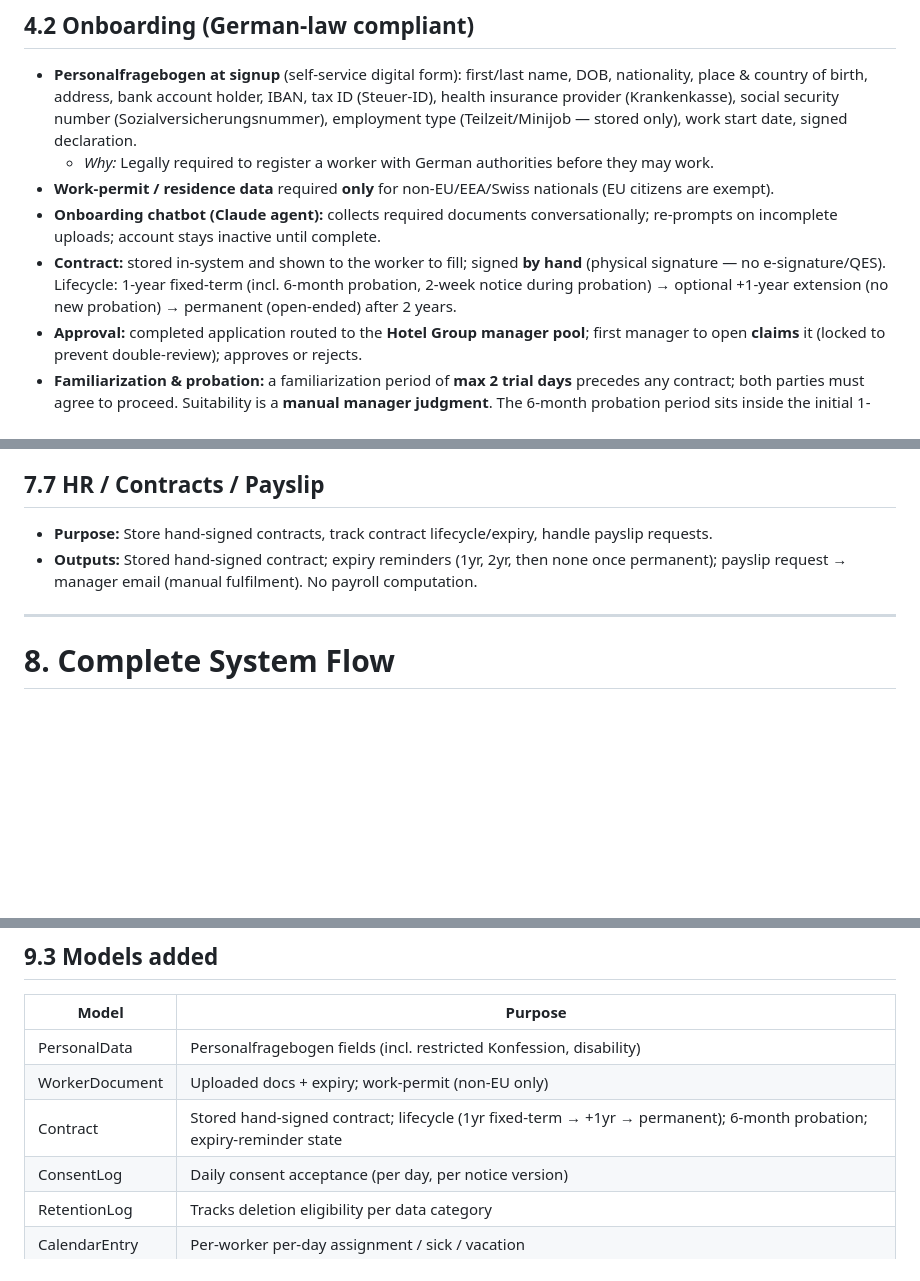
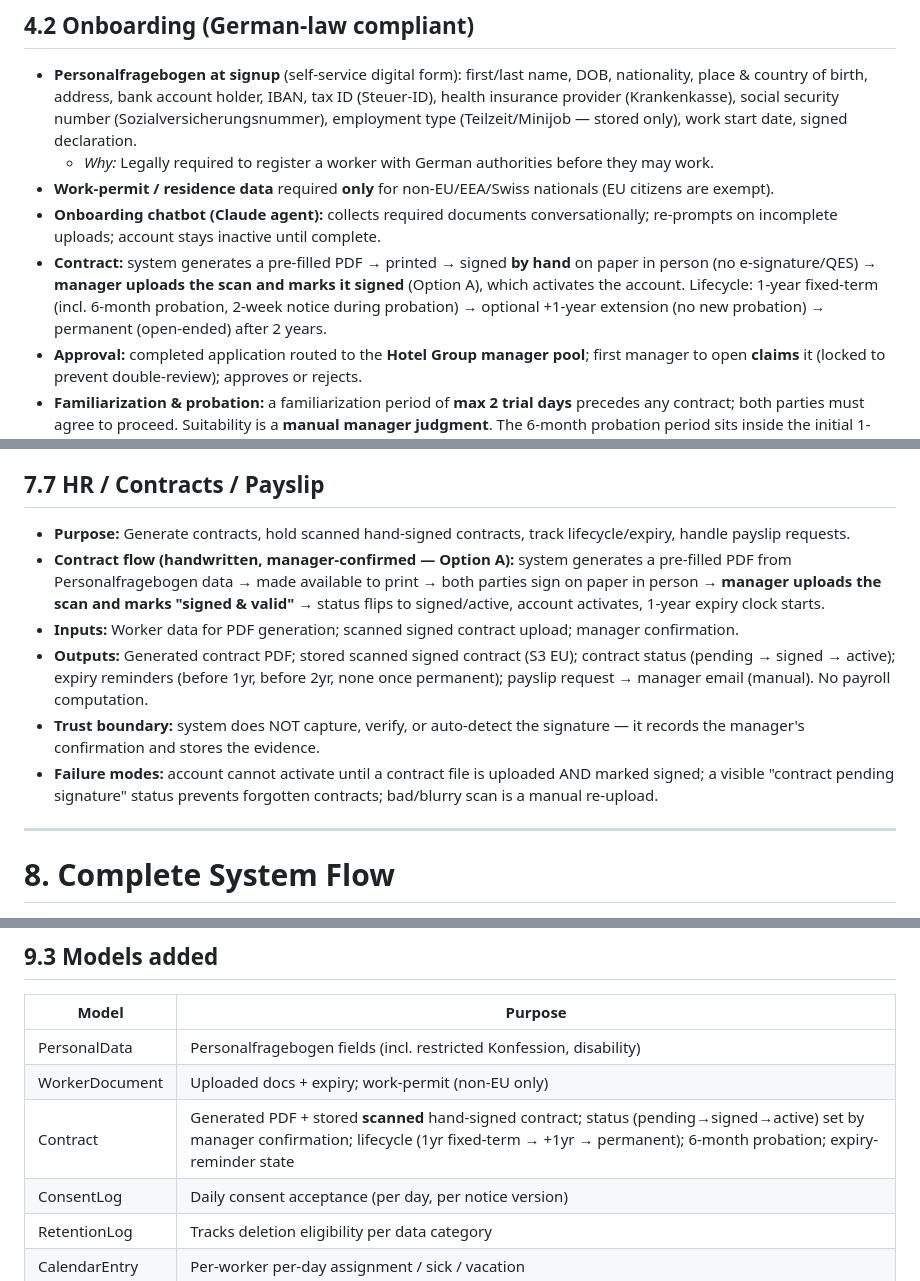
Before and after one commit to mayankk2101/Multi-Agent-Orchestration-Framework, a Markdown page: docs/00-foundations/PIVOT_DESIGN_DOCUMENT.md, 3 parts joined by grey strips. GitHub-like rendering; blank space fills up the shorter version.

```diff
--- a/docs/00-foundations/PIVOT_DESIGN_DOCUMENT.md
+++ b/docs/00-foundations/PIVOT_DESIGN_DOCUMENT.md
@@ -93,7 +93,7 @@ Every requirement below is confirmed by the client. Each lists why it is needed
   - *Why:* Legally required to register a worker with German authorities before they may work.
 - **Work-permit / residence data** required **only** for non-EU/EEA/Swiss nationals (EU citizens are exempt).
 - **Onboarding chatbot (Claude agent):** collects required documents conversationally; re-prompts on incomplete uploads; account stays inactive until complete.
-- **Contract:** stored in-system and shown to the worker to fill; signed **by hand** (physical signature — no e-signature/QES). Lifecycle: 1-year fixed-term (incl. 6-month probation, 2-week notice during probation) → optional +1-year extension (no new probation) → permanent (open-ended) after 2 years.
+- **Contract:** system generates a pre-filled PDF → printed → signed **by hand** on paper in person (no e-signature/QES) → **manager uploads the scan and marks it signed** (Option A), which activates the account. Lifecycle: 1-year fixed-term (incl. 6-month probation, 2-week notice during probation) → optional +1-year extension (no new probation) → permanent (open-ended) after 2 years.
 - **Approval:** completed application routed to the **Hotel Group manager pool**; first manager to open **claims** it (locked to prevent double-review); approves or rejects.
 - **Familiarization & probation:** a familiarization period of **max 2 trial days** precedes any contract; both parties must agree to proceed. Suitability is a **manual manager judgment**. The 6-month probation period sits inside the initial 1-year fixed-term contract.
 ## 4.3 Hotels & groups
@@ -290,8 +290,12 @@ graph TB
 - **Inputs:** Worker acceptance per calendar day; current notice version.
 - **Outputs:** Access granted for the day; consent-log entry; on decline → access blocked + manager notified.
 ## 7.7 HR / Contracts / Payslip
-- **Purpose:** Store hand-signed contracts, track contract lifecycle/expiry, handle payslip requests.
-- **Outputs:** Stored hand-signed contract; expiry reminders (1yr, 2yr, then none once permanent); payslip request → manager email (manual fulfilment). No payroll computation.
+- **Purpose:** Generate contracts, hold scanned hand-signed contracts, track lifecycle/expiry, handle payslip requests.
+- **Contract flow (handwritten, manager-confirmed — Option A):** system generates a pre-filled PDF from Personalfragebogen data → made available to print → both parties sign on paper in person → **manager uploads the scan and marks "signed & valid"** → status flips to signed/active, account activates, 1-year expiry clock starts.
+- **Inputs:** Worker data for PDF generation; scanned signed contract upload; manager confirmation.
+- **Outputs:** Generated contract PDF; stored scanned signed contract (S3 EU); contract status (pending → signed → active); expiry reminders (before 1yr, before 2yr, none once permanent); payslip request → manager email (manual). No payroll computation.
+- **Trust boundary:** system does NOT capture, verify, or auto-detect the signature — it records the manager's confirmation and stores the evidence.
+- **Failure modes:** account cannot activate until a contract file is uploaded AND marked signed; a visible "contract pending signature" status prevents forgotten contracts; bad/blurry scan is a manual re-upload.
 ---
 # 8. Complete System Flow
 ## 8.1 Onboarding sequence
@@ -382,7 +387,7 @@ sequenceDiagram
 |---|---|
 | PersonalData | Personalfragebogen fields (incl. restricted Konfession, disability) |
 | WorkerDocument | Uploaded docs + expiry; work-permit (non-EU only) |
-| Contract | Stored hand-signed contract; lifecycle (1yr fixed-term → +1yr → permanent); 6-month probation; expiry-reminder state |
+| Contract | Generated PDF + stored **scanned** hand-signed contract; status (pending→signed→active) set by manager confirmation; lifecycle (1yr fixed-term → +1yr → permanent); 6-month probation; expiry-reminder state |
 | ConsentLog | Daily consent acceptance (per day, per notice version) |
 | RetentionLog | Tracks deletion eligibility per data category |
 | CalendarEntry | Per-worker per-day assignment / sick / vacation |
```
Also changed, not shown: other parts of docs/00-foundations/PIVOT_DESIGN_DOCUMENT.md (+7 -6 lines), docs/00-foundations/CONFIRMED_REQUIREMENTS_REGISTER.md (+13 -0 lines).
